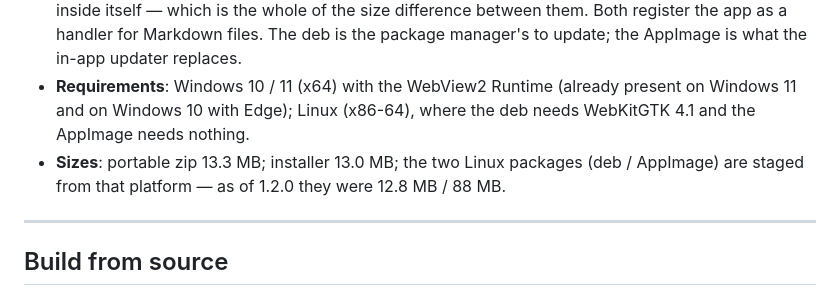
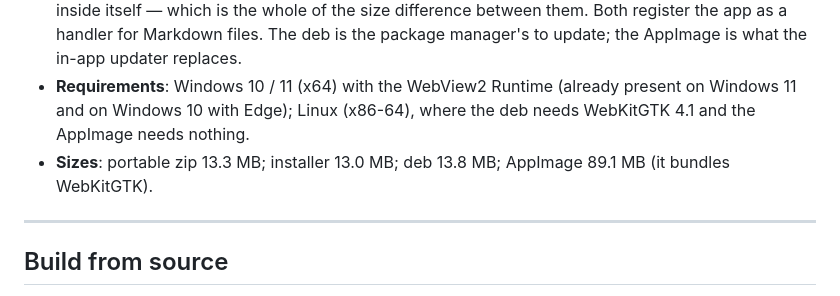
Before and after one commit to westsource/MarkdownAura, a Markdown page: README.md, the part around the change. GitHub-like rendering.

Commit message:
README: 1.3.0 的 Linux 体积补成实测值
deb 13.77 MiB、AppImage 89.10 MiB，与 Windows 侧同一批构建（WSL，66 条测试全过）。
这两个数字来自这次发布实际上传的资产，HEAD 回来的字节数与暂存一致。

```diff
--- a/README.md
+++ b/README.md
@@ -104,7 +104,7 @@ All three run inside the application, so no document needs a network connection.
 - **Installer (Windows x64)**: `MarkdownAura_<version>_windows-x64-setup.exe`. The wizard shows the licence page and puts `LICENSE` and `THIRD-PARTY.md` in the install directory. This is also the update path: when a newer release exists the status bar shows a chip, and clicking it opens the About sheet, whose **check for updates** row downloads the next signed installer from the GitHub release and runs it. A portable copy that updates this way becomes a proper installation; staying portable means downloading the new zip by hand.
 - **Linux (x86-64)**: `MarkdownAura_<version>_linux-amd64.deb` installs with `sudo apt install ./MarkdownAura_<version>_linux-amd64.deb` and pulls WebKitGTK 4.1 in as a dependency; `MarkdownAura_<version>_linux-amd64.AppImage` needs nothing installed, because it carries the toolkit inside itself — which is the whole of the size difference between them. Both register the app as a handler for Markdown files. The deb is the package manager's to update; the AppImage is what the in-app updater replaces.
 - **Requirements**: Windows 10 / 11 (x64) with the WebView2 Runtime (already present on Windows 11 and on Windows 10 with Edge); Linux (x86-64), where the deb needs WebKitGTK 4.1 and the AppImage needs nothing.
-- **Sizes**: portable zip 13.3 MB; installer 13.0 MB; the two Linux packages (deb / AppImage) are staged from that platform — as of 1.2.0 they were 12.8 MB / 88 MB.
+- **Sizes**: portable zip 13.3 MB; installer 13.0 MB; deb 13.8 MB; AppImage 89.1 MB (it bundles WebKitGTK).
 
 ---
 
```
Also changed, not shown: README.zh-CN.md (+1 -1 lines).
